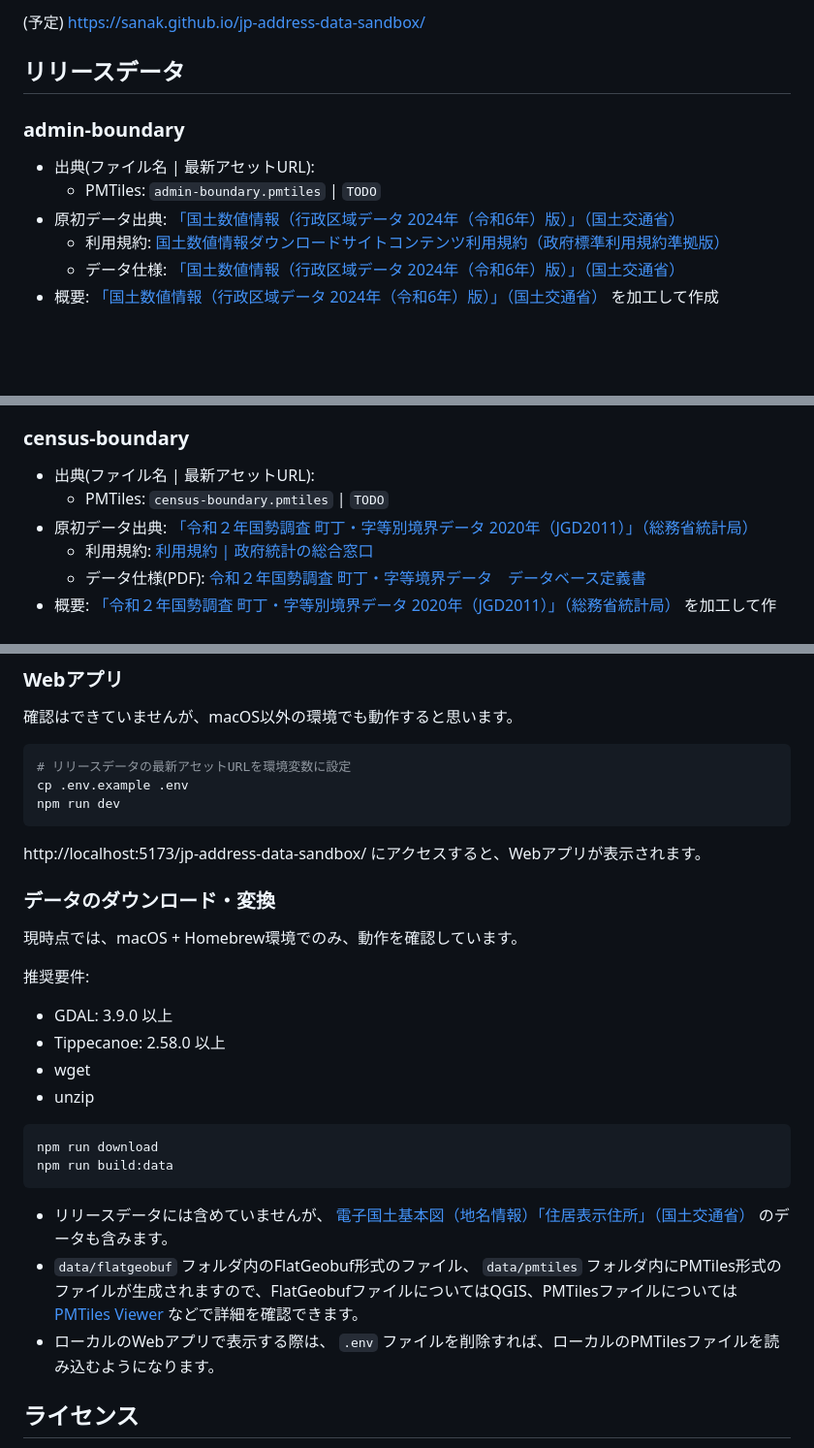
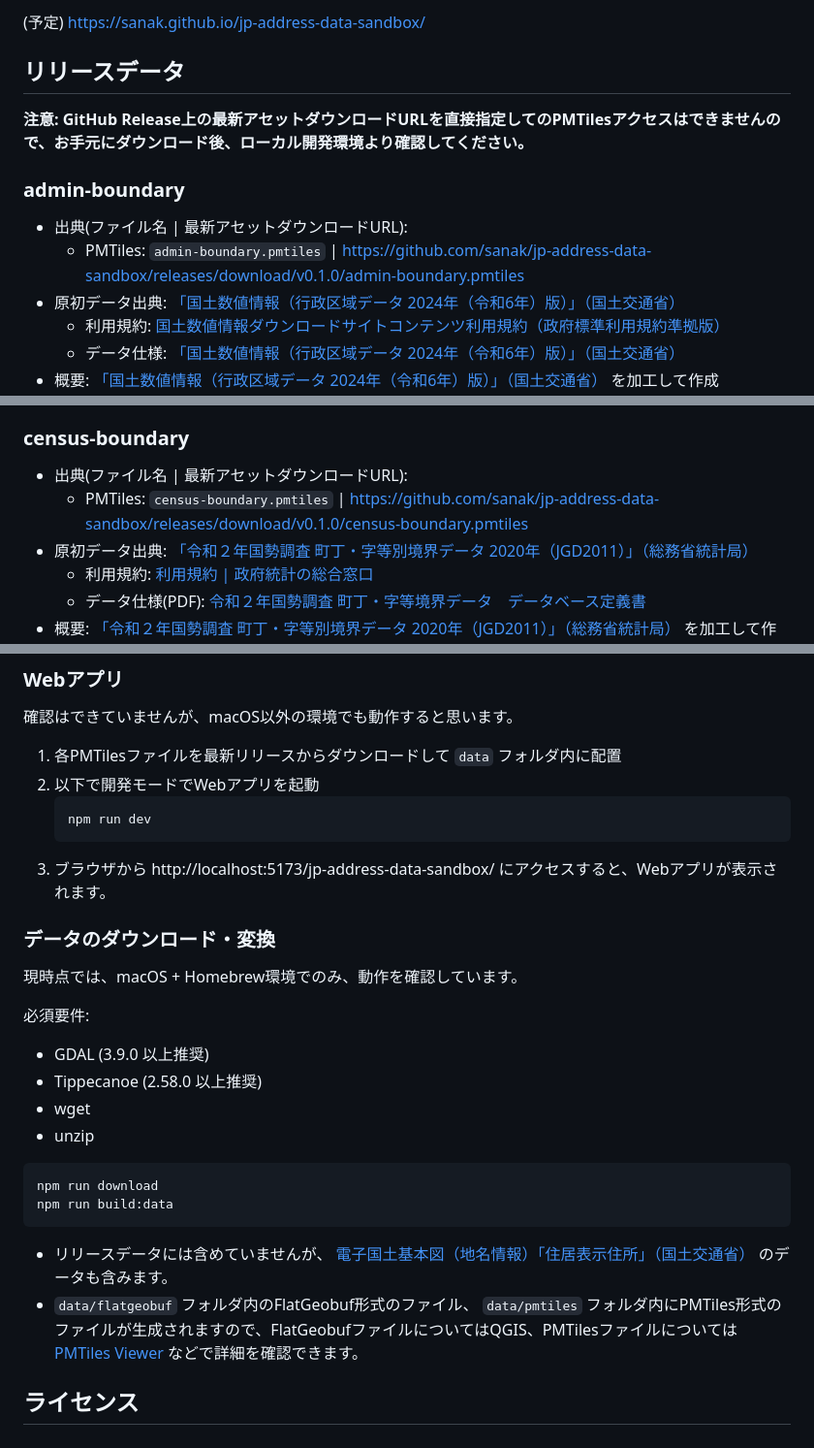
Before and after one commit to sanak/jp-address-data-sandbox, a Markdown page: README.md, 3 parts joined by grey strips. Shown: that part at 97% size. GitHub-like rendering; blank space fills up the shorter version.

Commit message:
Update and fix README.md

````diff
--- a/README.md
+++ b/README.md
@@ -15,10 +15,12 @@ Webブラウザ上での地図表示や逆ジオコーディングなど、様
 
 ## リリースデータ
 
+**注意: GitHub Release上の最新アセットダウンロードURLを直接指定してのPMTilesアクセスはできませんので、お手元にダウンロード後、ローカル開発環境より確認してください。**
+
 ### admin-boundary
 
-* 出典(ファイル名 | 最新アセットURL):
-  * PMTiles: `admin-boundary.pmtiles` | `TODO`
+* 出典(ファイル名 | 最新アセットダウンロードURL):
+  * PMTiles: `admin-boundary.pmtiles` | https://github.com/sanak/jp-address-data-sandbox/releases/download/v0.1.0/admin-boundary.pmtiles
 * 原初データ出典: [「国土数値情報（行政区域データ 2024年（令和6年）版）」（国土交通省）](https://nlftp.mlit.go.jp/ksj/gml/datalist/KsjTmplt-N03-2024.html)
   * 利用規約: [国土数値情報ダウンロードサイトコンテンツ利用規約（政府標準利用規約準拠版）](https://nlftp.mlit.go.jp/ksj/other/agreement.html#agree-01)
   * データ仕様: [「国土数値情報（行政区域データ 2024年（令和6年）版）」（国土交通省）](https://nlftp.mlit.go.jp/ksj/gml/datalist/KsjTmplt-N03-2024.html)
@@ -36,8 +38,8 @@ Webブラウザ上での地図表示や逆ジオコーディングなど、様
 
 ### census-boundary
 
-* 出典(ファイル名 | 最新アセットURL):
-  * PMTiles: `census-boundary.pmtiles` | `TODO`
+* 出典(ファイル名 | 最新アセットダウンロードURL):
+  * PMTiles: `census-boundary.pmtiles` | https://github.com/sanak/jp-address-data-sandbox/releases/download/v0.1.0/census-boundary.pmtiles
 * 原初データ出典: [「令和２年国勢調査 町丁・字等別境界データ 2020年（JGD2011）」（総務省統計局）](https://www.e-stat.go.jp/gis/statmap-search?page=1&type=2&aggregateUnitForBoundary=A&toukeiCode=00200521&toukeiYear=2020&serveyId=A002005212020&datum=2011)
   * 利用規約: [利用規約 | 政府統計の総合窓口](https://www.e-stat.go.jp/terms-of-use)
   * データ仕様(PDF): [令和２年国勢調査 町丁・字等境界データ データベース定義書](https://www.e-stat.go.jp/help/data-definition-information/downloaddata/A002005212020.pdf)
@@ -113,21 +115,20 @@ npm install
 
 確認はできていませんが、macOS以外の環境でも動作すると思います。
 
-```bash
-# リリースデータの最新アセットURLを環境変数に設定
-cp .env.example .env
-npm run dev
-```
-
-http://localhost:5173/jp-address-data-sandbox/ にアクセスすると、Webアプリが表示されます。
+1. 各PMTilesファイルを最新リリースからダウンロードして `data` フォルダ内に配置
+2. 以下で開発モードでWebアプリを起動
+   ```bash
+   npm run dev
+   ```
+3. ブラウザから http://localhost:5173/jp-address-data-sandbox/ にアクセスすると、Webアプリが表示されます。
 
 ### データのダウンロード・変換
 
 現時点では、macOS + Homebrew環境でのみ、動作を確認しています。
 
-推奨要件:
-* GDAL: 3.9.0 以上
-* Tippecanoe: 2.58.0 以上
+必須要件:
+* GDAL (3.9.0 以上推奨)
+* Tippecanoe (2.58.0 以上推奨)
 * wget
 * unzip
 
@@ -138,7 +139,6 @@ npm run build:data
 
 * リリースデータには含めていませんが、 [電子国土基本図（地名情報）「住居表示住所」（国土交通省）](https://www.gsi.go.jp/kihonjohochousa/jukyo_jusho.html) のデータも含みます。
 * `data/flatgeobuf` フォルダ内のFlatGeobuf形式のファイル、 `data/pmtiles` フォルダ内にPMTiles形式のファイルが生成されますので、FlatGeobufファイルについてはQGIS、PMTilesファイルについては [PMTiles Viewer](https://pmtiles.io/) などで詳細を確認できます。
-* ローカルのWebアプリで表示する際は、 `.env` ファイルを削除すれば、ローカルのPMTilesファイルを読み込むようになります。
 
 ## ライセンス
 
````
Also changed, not shown: other parts of README.md (+4 -4 lines).
